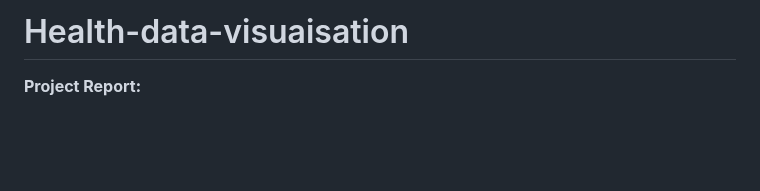
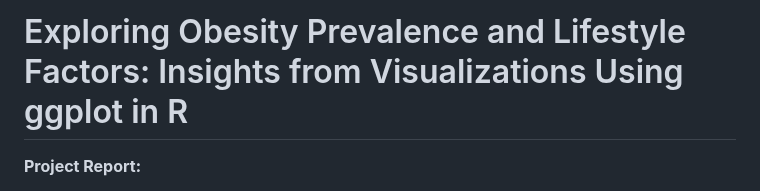
Before and after one commit to DrSwastika/Health-data-visualisation-in-R, a Markdown page: README.md, the part around the change. GitHub-like rendering; blank space fills up the shorter version.

```diff
--- a/README.md
+++ b/README.md
@@ -1,4 +1,4 @@
-# Health-data-visuaisation
+# Exploring Obesity Prevalence and Lifestyle Factors: Insights from Visualizations Using ggplot in R
 **Project Report:**
 
 This study employs ggplot, a powerful data visualization tool, to explore and illustrate key findings regarding the relationship between lifestyle factors and obesity prevalence across diverse demographic cohorts. By exploring the relationships between variables such as physical activity levels, dietary habits, and substance use with varying levels of obesity, I aim to uncover insights into the multifaceted nature of this health issue.
```
